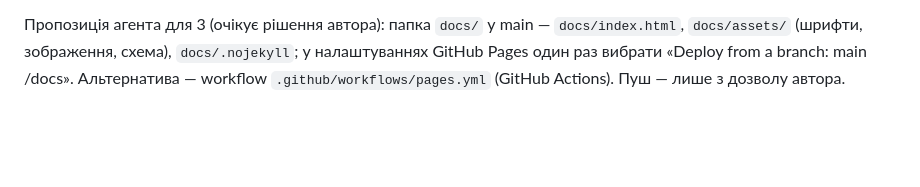
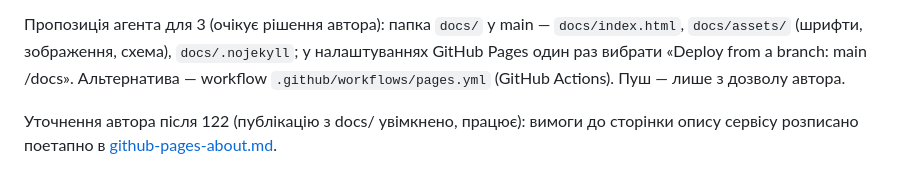
Before and after one commit to kleban/ai-course-final-project, a Markdown page: planning/next-tasks.md, the part around the change. Rendered like a GitHub page; blank space fills up the shorter version.

```diff
--- a/planning/next-tasks.md
+++ b/planning/next-tasks.md
@@ -61,3 +61,5 @@ RAG фактично використовує SQLite (knowledge_documents: ре
 4. **Правило чату про питання поза проєктом** — пропозиція агента, автор ще не погодив.
 
 Пропозиція агента для 3 (очікує рішення автора): папка `docs/` у main — `docs/index.html`, `docs/assets/` (шрифти, зображення, схема), `docs/.nojekyll`; у налаштуваннях GitHub Pages один раз вибрати «Deploy from a branch: main /docs». Альтернатива — workflow `.github/workflows/pages.yml` (GitHub Actions). Пуш — лише з дозволу автора.
+
+Уточнення автора після 122 (публікацію з docs/ увімкнено, працює): вимоги до сторінки опису сервісу розписано поетапно в [github-pages-about.md](github-pages-about.md).
```
Also changed, not shown: HANDOFF.md (+1 -1 lines), planning/github-pages-about.md (added, +48 -0 lines).
